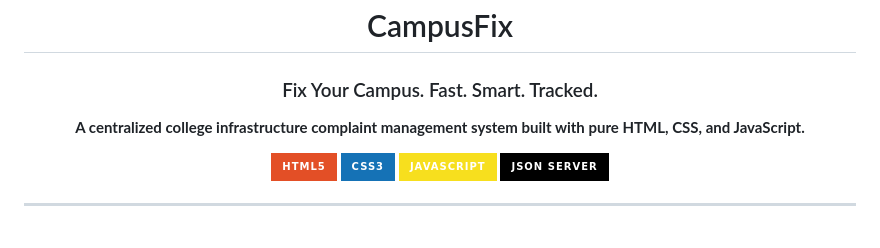
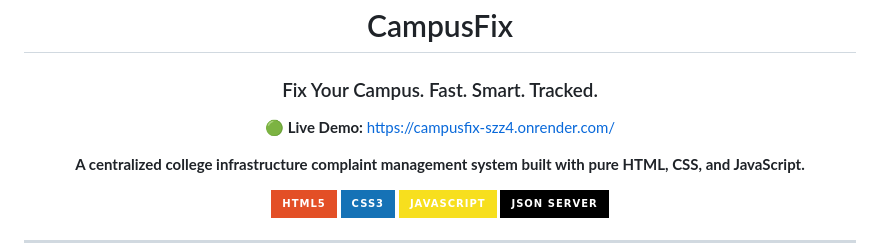
Before and after one commit to Satyam2006chh/CampusFix, a Markdown page: README.md, the part around the change. GitHub-like rendering; badges without logos; blank space fills up the shorter version.

Commit message:
Added the deployment link and rules

```diff
--- a/README.md
+++ b/README.md
@@ -4,6 +4,8 @@
 
 # CampusFix
 ### Fix Your Campus. Fast. Smart. Tracked.
+
+🟢 **Live Demo:** [https://campusfix-szz4.onrender.com/](https://campusfix-szz4.onrender.com/)
 
 **A centralized college infrastructure complaint management system built with pure HTML, CSS, and JavaScript.**
 
```
